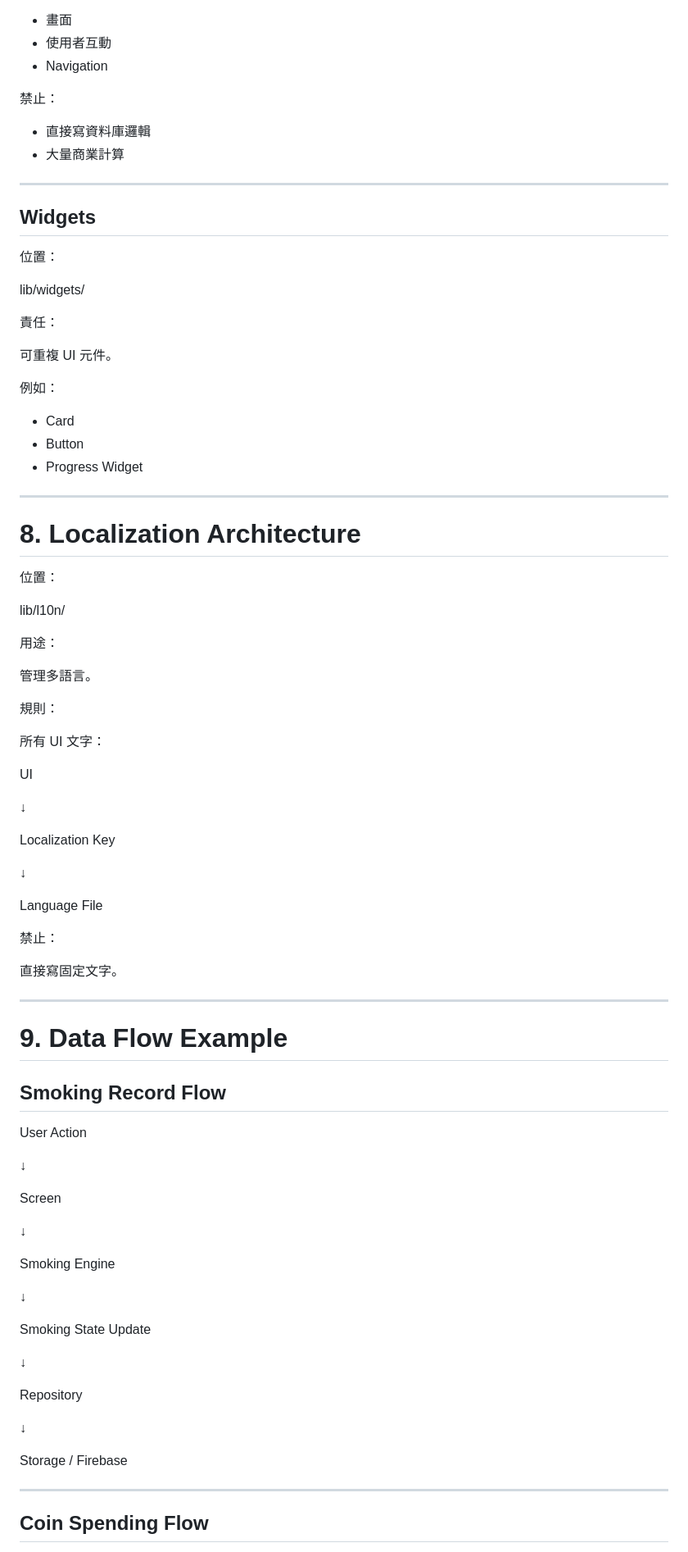
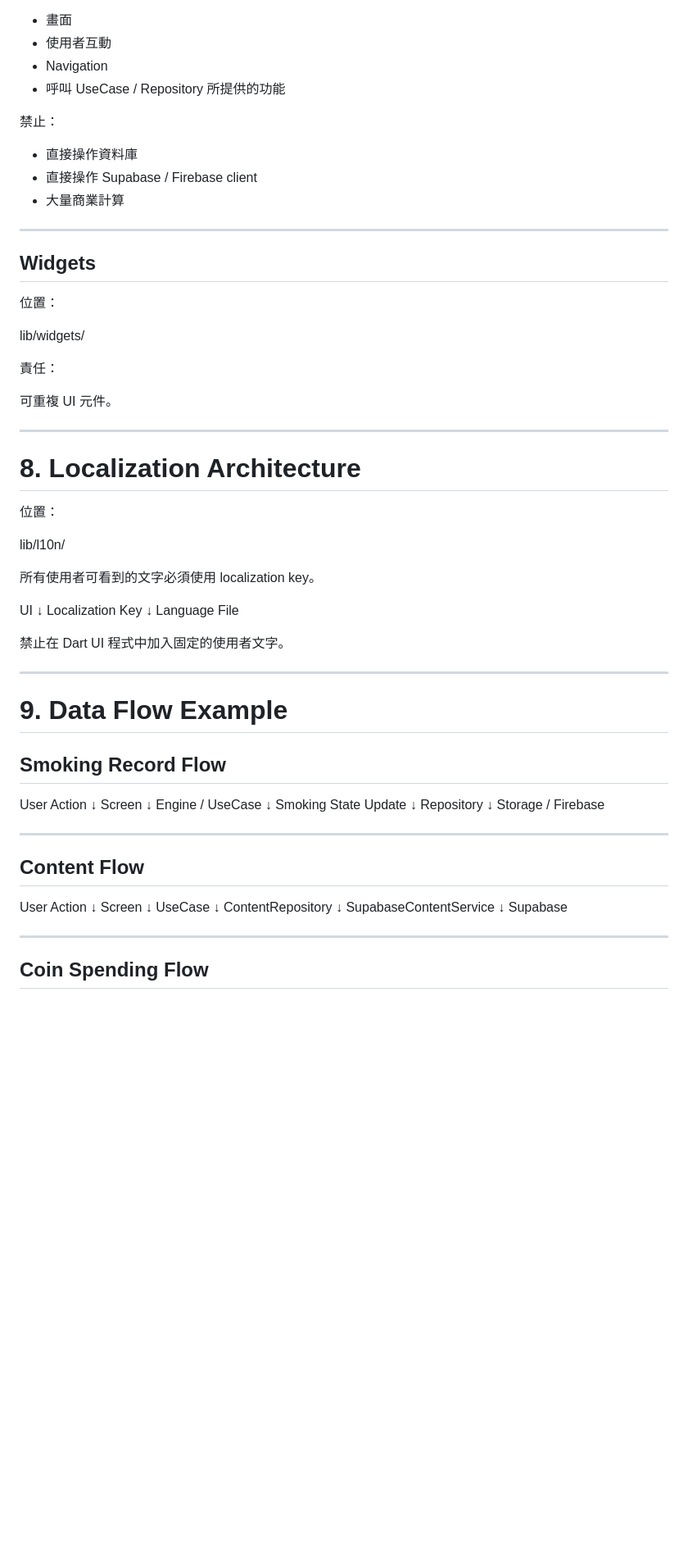
Before and after one commit to johnbutyno3/quit_smoking_club, a Markdown page: docs/QSC_ARCHITECTURE.md, the part around one of its changes. Shown at 82% size. Rendered like a GitHub page; blank space fills up the shorter version.

```diff
--- a/docs/QSC_ARCHITECTURE.md
+++ b/docs/QSC_ARCHITECTURE.md
@@ -309,13 +209,13 @@ lib/screens/
 - 畫面
 - 使用者互動
 - Navigation
-
+- 呼叫 UseCase / Repository 所提供的功能
 
 禁止：
 
-- 直接寫資料庫邏輯
+- 直接操作資料庫
+- 直接操作 Supabase / Firebase client
 - 大量商業計算
-
 
 ---
 
@@ -325,18 +225,9 @@ lib/screens/
 
 lib/widgets/
 
-
 責任：
 
 可重複 UI 元件。
-
-
-例如：
-
-- Card
-- Button
-- Progress Widget
-
 
 ---
 
@@ -346,61 +237,49 @@ lib/widgets/
 
 lib/l10n/
 
-
-用途：
-
-管理多語言。
-
-
-規則：
-
-所有 UI 文字：
+所有使用者可看到的文字必須使用 localization key。
 
 UI
-
 ↓
-
 Localization Key
-
 ↓
-
 Language File
 
-
-禁止：
-
-直接寫固定文字。
-
+禁止在 Dart UI 程式中加入固定的使用者文字。
 
 ---
 
 # 9. Data Flow Example
 
-
 ## Smoking Record Flow
 
 User Action
-
 ↓
-
 Screen
-
 ↓
-
-Smoking Engine
-
+Engine / UseCase
 ↓
-
 Smoking State Update
-
 ↓
-
 Repository
-
 ↓
-
 Storage / Firebase
 
+---
+
+## Content Flow
+
+User Action
+↓
+Screen
+↓
+UseCase
+↓
+ContentRepository
+↓
+SupabaseContentService
+↓
+Supabase
 
 ---
 
```
Also changed, not shown: other parts of docs/QSC_ARCHITECTURE.md (+59 -171 lines).
